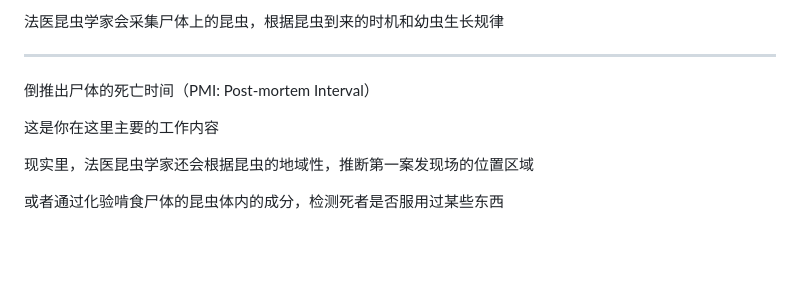
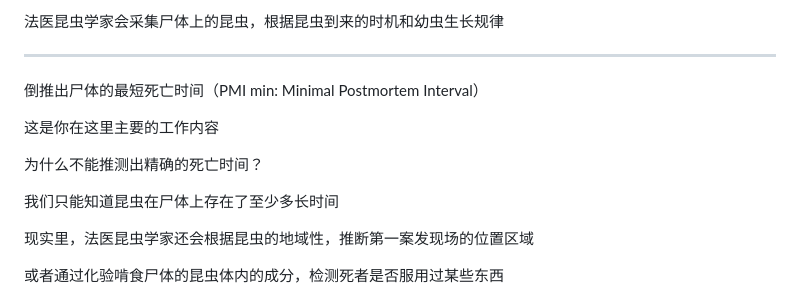
Before and after one commit to reRobut/forensic, a Markdown page: README.md, the part around the change. GitHub-like rendering; blank space fills up the shorter version.

```diff
--- a/README.md
+++ b/README.md
@@ -65,9 +65,13 @@ B. 不知道
 
 -----
 
-倒推出尸体的死亡时间（PMI: Post-mortem Interval）
+倒推出尸体的最短死亡时间（PMI min: Minimal Postmortem Interval）
 
 这是你在这里主要的工作内容
+
+为什么不能推测出精确的死亡时间？
+
+我们只能知道昆虫在尸体上存在了至少多长时间
 
 现实里，法医昆虫学家还会根据昆虫的地域性，推断第一案发现场的位置区域
 
```
